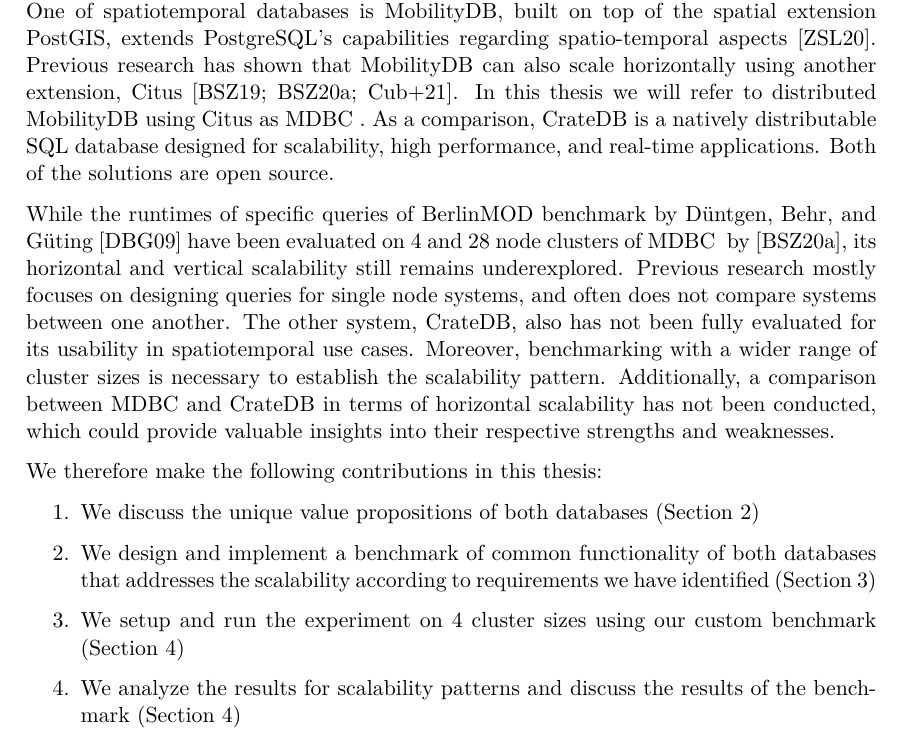
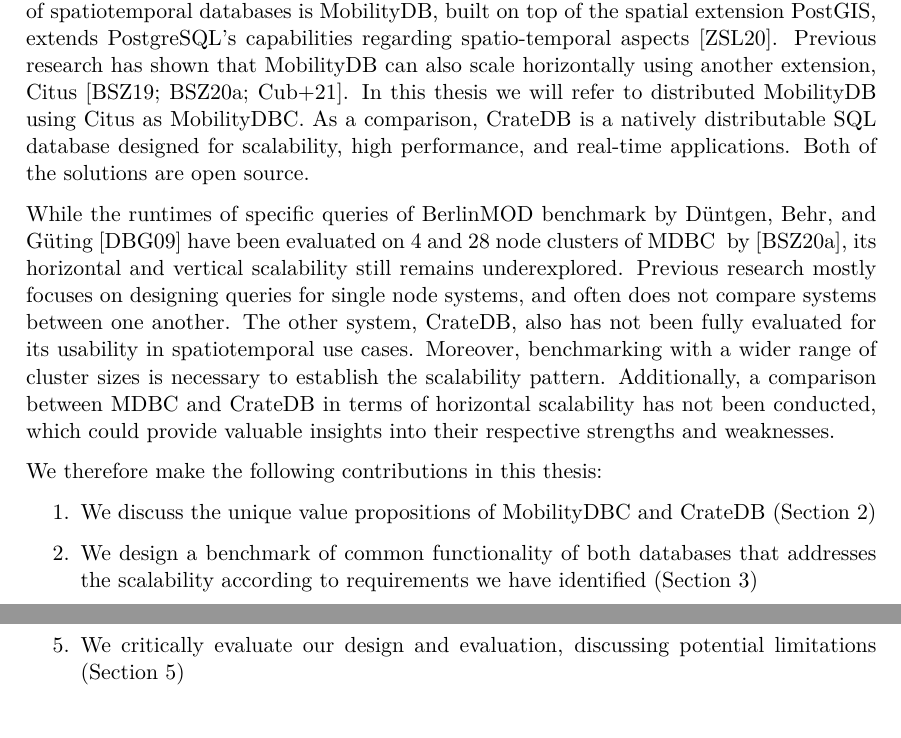
Before and after one commit to erykksc/bachelor-thesis, a LaTeX thesis (thesis/thesis.tex, which reads thesis/chapters/01_introduction.tex): part of page 7 of 21 before the commit and two parts of page 7 of 21 after it, the two joined at a grey line, cut so that both start at the same text. Compiled offline with XeLaTeX.

Commit message:
feat(thesis): improve introduction

```diff
--- a/thesis/chapters/01_introduction.tex
+++ b/thesis/chapters/01_introduction.tex
@@ -5,7 +5,7 @@
 As the need for such databases raises, developers reach for production ready, scalable solutions.
 One of spatiotemporal databases is MobilityDB, built on top of the spatial extension PostGIS, extends PostgreSQL's capabilities regarding spatio-temporal aspects~\parencite{zimanyiMobilityDBMobilityDatabase2020}.
 Previous research has shown that MobilityDB can also scale horizontally using another extension, Citus~\parencite{bakliDistributedMobilityData2020, bakliDistributedMovingObject2019, cubukcuCitusDistributedPostgreSQL2021}.
-In this thesis we will refer to distributed MobilityDB using Citus as \mobilitydbc.
+In this thesis we will refer to distributed MobilityDB using Citus as MobilityDBC.
 As a comparison, CrateDB is a natively distributable SQL database designed for scalability, high performance, and real-time applications.
 Both of the solutions are open source.
 
@@ -17,8 +17,9 @@
 
 We therefore make the following contributions in this thesis:
 \begin{enumerate}
-	\item We discuss the unique value propositions of both databases (\cref{cha:background})
-	\item We design and implement a benchmark of common functionality of both databases that addresses the scalability according to requirements we have identified (\cref{cha:benchmarkdesign})
-	\item We setup and run the experiment on 4 cluster sizes using our custom benchmark (\cref{cha:evaluation})
-	\item We analyze the results for scalability patterns and discuss the results of the benchmark (\cref{cha:evaluation})
+	\item We discuss the unique value propositions of MobilityDBC and CrateDB (\cref{cha:background})
+	\item We design a benchmark of common functionality of both databases that addresses the scalability according to requirements we have identified (\cref{cha:benchmarkdesign})
+	\item We implement the benchmark according to our design (\cref{sec:implementation})
+	\item We use our implementation to run the benchmark on both databases on 2 cluster sizes, analyze and explain the results (\cref{sec:experiment})
+	\item We critically evaluate our design and evaluation, discussing potential limitations (\cref{cha:discussion})
 \end{enumerate}
```
